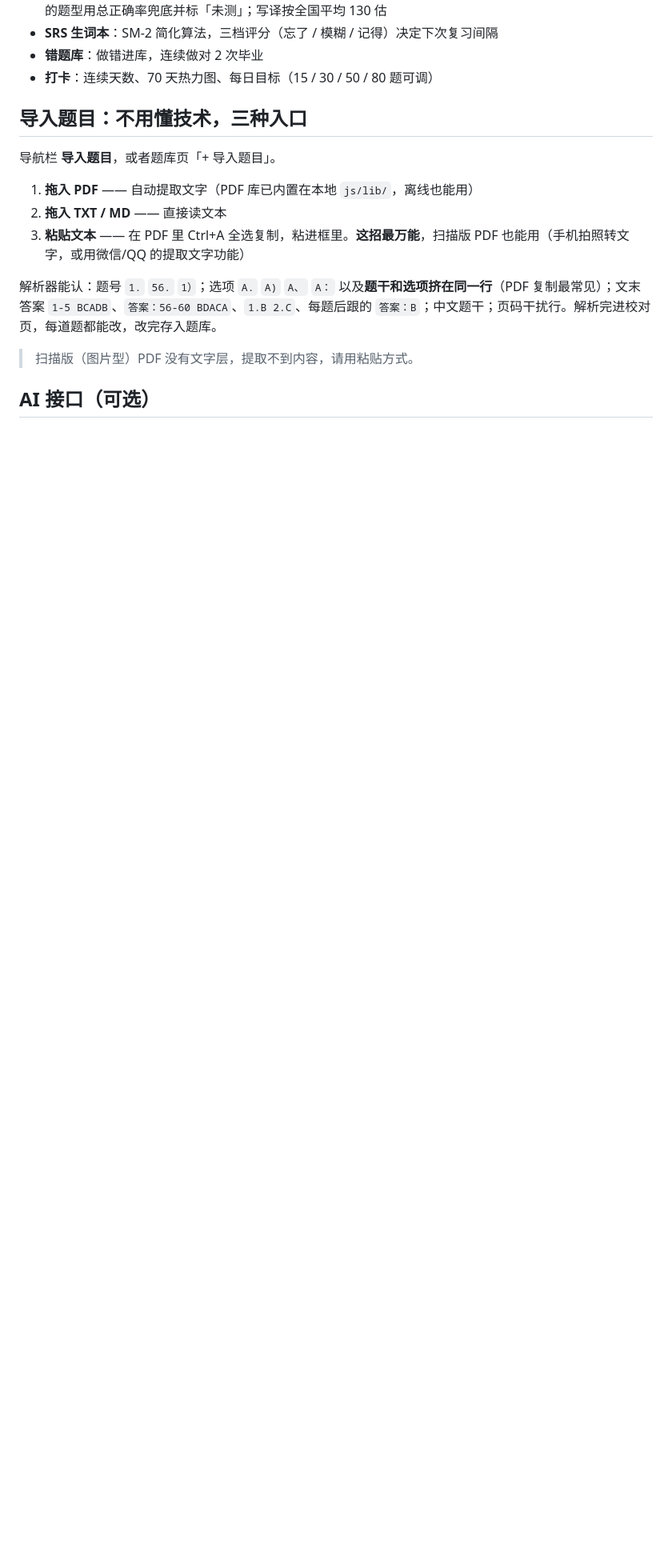
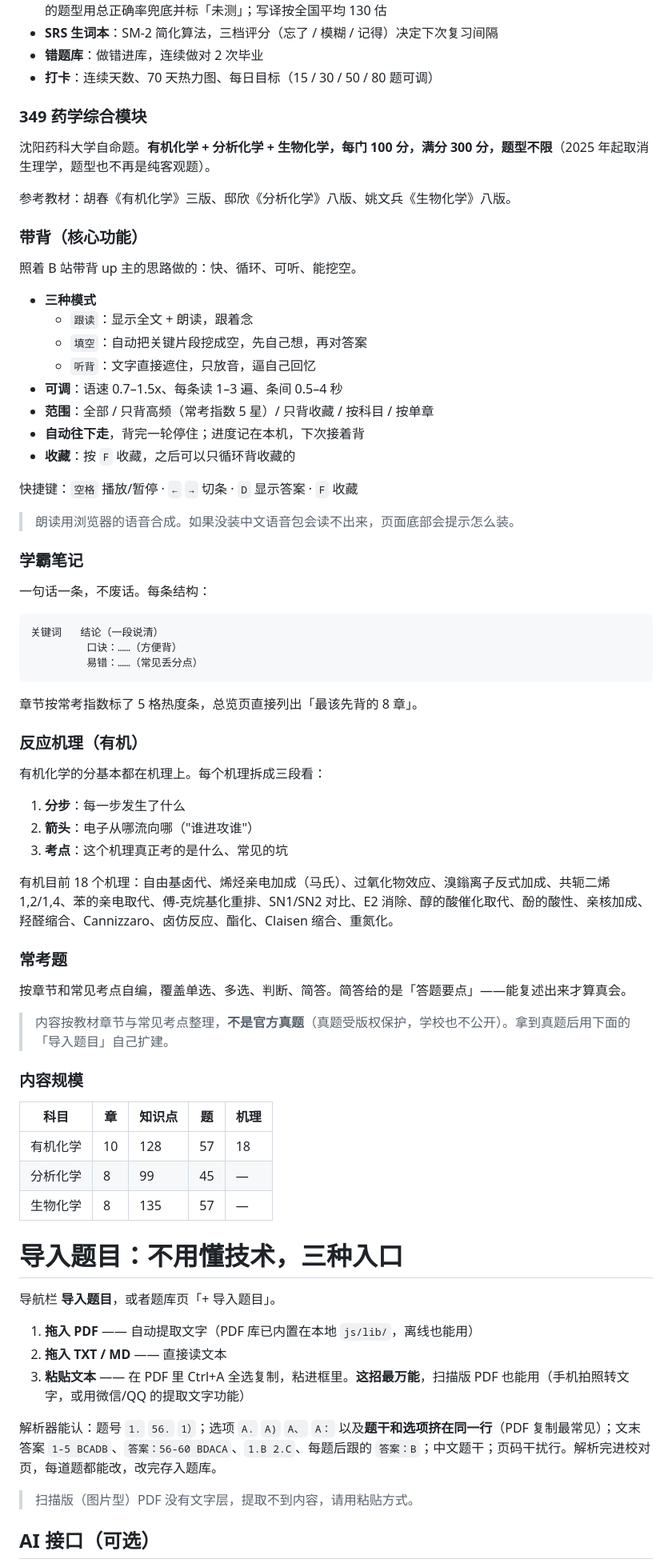
Before and after one commit to yutuuinm/associate-learning-, a Markdown page: README.md, the part around one of its changes. Shown at 80% size. GitHub-like rendering; blank space fills up the shorter version.

````diff
--- a/README.md
+++ b/README.md
@@ -76,7 +81,66 @@
 - **错题库**：做错进库，连续做对 2 次毕业
 - **打卡**：连续天数、70 天热力图、每日目标（15 / 30 / 50 / 80 题可调）
 
-## 导入题目：不用懂技术，三种入口
+### 349 药学综合模块
+
+沈阳药科大学自命题。**有机化学 + 分析化学 + 生物化学，每门 100 分，满分 300 分，题型不限**（2025 年起取消生理学，题型也不再是纯客观题）。
+
+参考教材：胡春《有机化学》三版、邸欣《分析化学》八版、姚文兵《生物化学》八版。
+
+### 带背（核心功能）
+
+照着 B 站带背 up 主的思路做的：快、循环、可听、能挖空。
+
+- **三种模式**
+  - `跟读`：显示全文 + 朗读，跟着念
+  - `填空`：自动把关键片段挖成空，先自己想，再对答案
+  - `听背`：文字直接遮住，只放音，逼自己回忆
+- **可调**：语速 0.7–1.5x、每条读 1–3 遍、条间 0.5–4 秒
+- **范围**：全部 / 只背高频（常考指数 5 星）/ 只背收藏 / 按科目 / 按单章
+- **自动往下走**，背完一轮停住；进度记在本机，下次接着背
+- **收藏**：按 `F` 收藏，之后可以只循环背收藏的
+
+快捷键：`空格` 播放/暂停 · `←` `→` 切条 · `D` 显示答案 · `F` 收藏
+
+> 朗读用浏览器的语音合成。如果没装中文语音包会读不出来，页面底部会提示怎么装。
+
+### 学霸笔记
+
+一句话一条，不废话。每条结构：
+
+```
+关键词   结论（一段说清）
+         口诀：……（方便背）
+         易错：……（常见丢分点）
+```
+
+章节按常考指数标了 5 格热度条，总览页直接列出「最该先背的 8 章」。
+
+### 反应机理（有机）
+
+有机化学的分基本都在机理上。每个机理拆成三段看：
+
+1. **分步**：每一步发生了什么
+2. **箭头**：电子从哪流向哪（"谁进攻谁"）
+3. **考点**：这个机理真正考的是什么、常见的坑
+
+有机目前 18 个机理：自由基卤代、烯烃亲电加成（马氏）、过氧化物效应、溴鎓离子反式加成、共轭二烯 1,2/1,4、苯的亲电取代、傅-克烷基化重排、SN1/SN2 对比、E2 消除、醇的酸催化取代、酚的酸性、亲核加成、羟醛缩合、Cannizzaro、卤仿反应、酯化、Claisen 缩合、重氮化。
+
+### 常考题
+
+按章节和常见考点自编，覆盖单选、多选、判断、简答。简答给的是「答题要点」——能复述出来才算真会。
+
+> 内容按教材章节与常见考点整理，**不是官方真题**（真题受版权保护，学校也不公开）。拿到真题后用下面的「导入题目」自己扩建。
+
+### 内容规模
+
+| 科目 | 章 | 知识点 | 题 | 机理 |
+|---|---|---|---|---|
+| 有机化学 | 10 | 128 | 57 | 18 |
+| 分析化学 | 8 | 99 | 45 | — |
+| 生物化学 | 8 | 135 | 57 | — |
+
+# 导入题目：不用懂技术，三种入口
 
 导航栏 **导入题目**，或者题库页「+ 导入题目」。
 
````
Also changed, not shown: other parts of README.md (+22 -8 lines).
